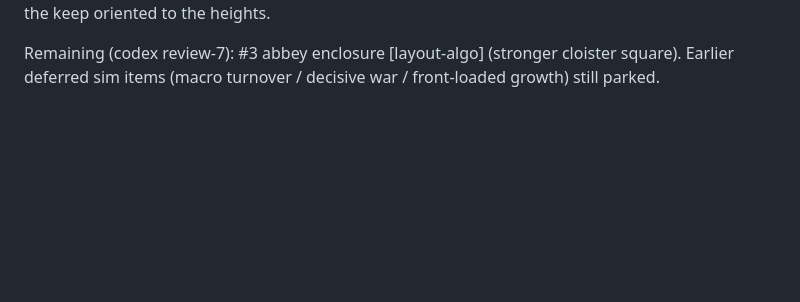
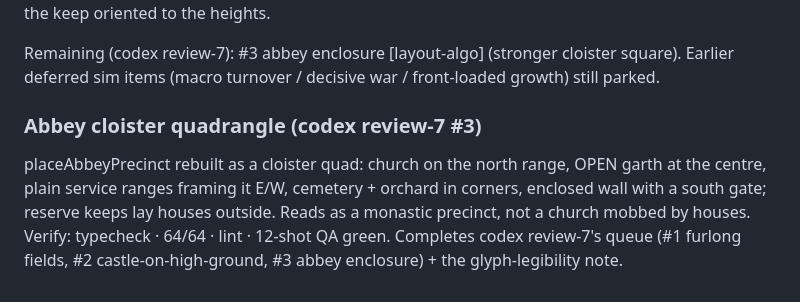
Before and after one commit to Quarkgluonmixture/Emberfall, a Markdown page: docs/sessions/2026-06-15.md, the part around the change. Drawn GitHub-style; blank space fills up the shorter version.

Commit message:
Docs: record abbey cloister quadrangle milestone
Co-Authored-By: Claude Fable 5 <noreply@anthropic.com>

```diff
--- a/docs/sessions/2026-06-15.md
+++ b/docs/sessions/2026-06-15.md
@@ -455,3 +455,12 @@ change (stress bit-identical, no curate-seeds). Verify: typecheck · 64/64 · li
 Remaining (codex review-7): #3 abbey enclosure [layout-algo] (stronger cloister
 square). Earlier deferred sim items (macro turnover / decisive war / front-loaded
 growth) still parked.
+
+### Abbey cloister quadrangle (codex review-7 #3)
+
+placeAbbeyPrecinct rebuilt as a cloister quad: church on the north range, OPEN
+garth at the centre, plain service ranges framing it E/W, cemetery + orchard in
+corners, enclosed wall with a south gate; reserve keeps lay houses outside.
+Reads as a monastic precinct, not a church mobbed by houses. Verify: typecheck ·
+64/64 · lint · 12-shot QA green. Completes codex review-7's queue (#1 furlong
+fields, #2 castle-on-high-ground, #3 abbey enclosure) + the glyph-legibility note.
```
